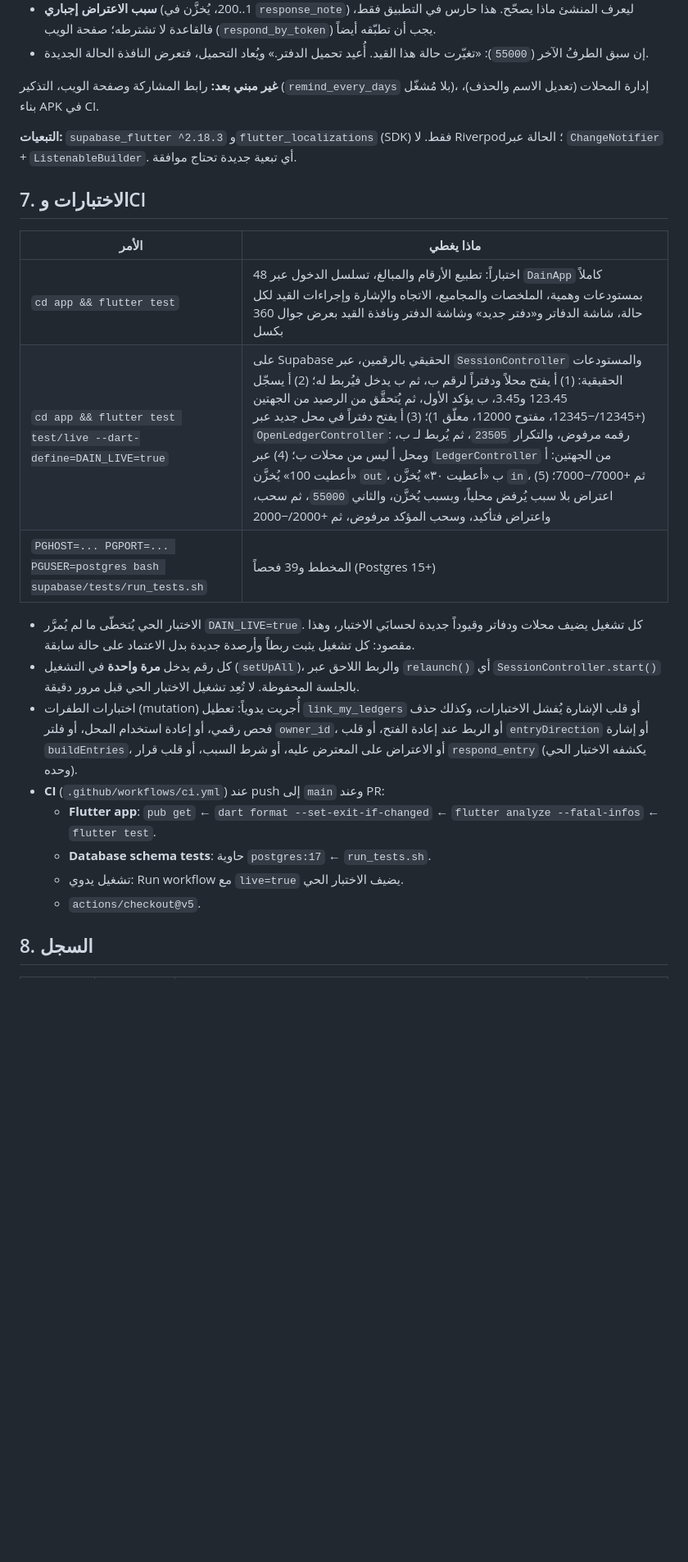
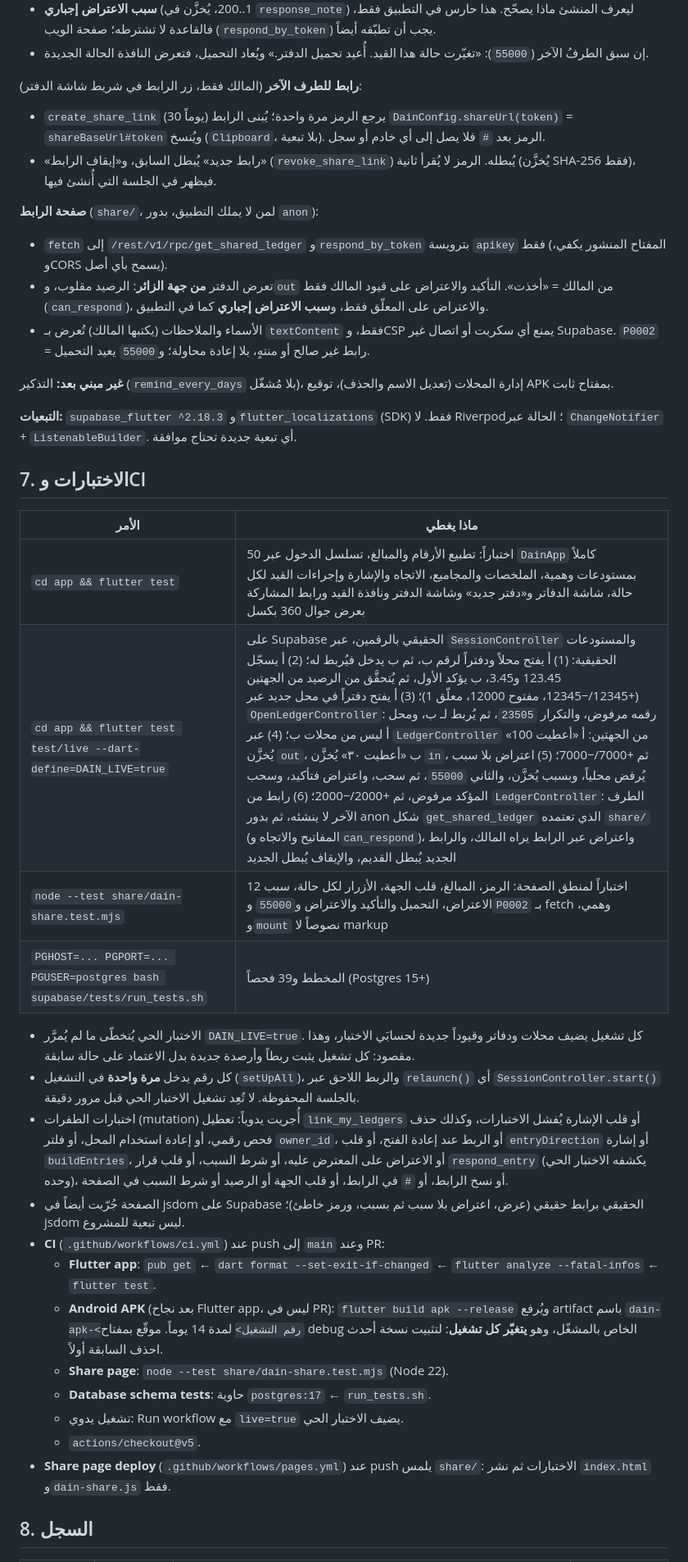
Before and after one commit to AbdulmannanY/dain, a Markdown page: docs/project-context.md, the part around one of its changes. Shown at 82% size. Drawn GitHub-style; blank space fills up the shorter version.

```diff
--- a/docs/project-context.md
+++ b/docs/project-context.md
@@ -206,9 +215,27 @@ app/                           تطبيق Flutter (android + web)
 - إن سبق الطرفُ الآخر (`55000`): «تغيّرت حالة هذا القيد. أُعيد تحميل الدفتر.»
   ويُعاد التحميل، فتعرض النافذة الحالة الجديدة.
 
-**غير مبني بعد:** رابط المشاركة وصفحة الويب، التذكير
-(`remind_every_days` بلا مُشغّل)، إدارة المحلات (تعديل الاسم والحذف)، بناء
-APK في CI.
+**رابط للطرف الآخر** (المالك فقط، زر الرابط في شريط شاشة الدفتر):
+
+- `create_share_link` (30 يوماً) يرجع الرمز مرة واحدة؛ يُبنى الرابط
+  `DainConfig.shareUrl(token)` = `shareBaseUrl#token` ويُنسخ (`Clipboard`، بلا
+  تبعية). الرمز بعد `#` فلا يصل إلى أي خادم أو سجل.
+- «رابط جديد» يُبطل السابق، و«إيقاف الرابط» (`revoke_share_link`) يُبطله.
+  الرمز لا يُقرأ ثانية (يُخزَّن SHA-256 فقط)، فيظهر في الجلسة التي أُنشئ فيها.
+
+**صفحة الرابط** (`share/`، لمن لا يملك التطبيق، بدور `anon`):
+
+- `fetch` إلى `/rest/v1/rpc/get_shared_ledger` و`respond_by_token` بترويسة
+  `apikey` فقط (المفتاح المنشور يكفي، وCORS يسمح بأي أصل).
+- تعرض الدفتر **من جهة الزائر**: الرصيد مقلوب، و`out` من المالك = «أخذت».
+  التأكيد والاعتراض على قيود المالك فقط (`can_respond`)، والاعتراض على
+  المعلّق فقط، و**سبب الاعتراض إجباري** كما في التطبيق.
+- الأسماء والملاحظات (يكتبها المالك) تُعرض بـ `textContent` فقط، وCSP يمنع أي
+  سكربت أو اتصال غير Supabase. `P0002` = رابط غير صالح أو منتهٍ، بلا إعادة
+  محاولة؛ و`55000` يعيد التحميل.
+
+**غير مبني بعد:** التذكير (`remind_every_days` بلا مُشغّل)، إدارة المحلات
+(تعديل الاسم والحذف)، توقيع APK بمفتاح ثابت.
 
 **التبعيات:** `supabase_flutter ^2.18.3` و`flutter_localizations` (SDK) فقط.
 لا Riverpod؛ الحالة عبر `ChangeNotifier` + `ListenableBuilder`. أي تبعية
@@ -218,8 +245,9 @@ APK في CI.
 
 | الأمر | ماذا يغطي |
 |---|---|
-| `cd app && flutter test` | 48 اختباراً: تطبيع الأرقام والمبالغ، تسلسل الدخول عبر `DainApp` كاملاً بمستودعات وهمية، الملخصات والمجاميع، الاتجاه والإشارة وإجراءات القيد لكل حالة، شاشة الدفاتر و«دفتر جديد» وشاشة الدفتر ونافذة القيد بعرض جوال 360 بكسل |
-| `cd app && flutter test test/live --dart-define=DAIN_LIVE=true` | على Supabase الحقيقي بالرقمين، عبر `SessionController` والمستودعات الحقيقية: (1) أ يفتح محلاً ودفتراً لرقم ب، ثم ب يدخل فيُربط له؛ (2) أ يسجّل 123.45 و3.45، ب يؤكد الأول، ثم يُتحقَّق من الرصيد من الجهتين (+12345/−12345، مفتوح 12000، معلّق 1)؛ (3) أ يفتح دفتراً في محل جديد عبر `OpenLedgerController`: رقمه مرفوض، والتكرار `23505`، ثم يُربط لـ ب، ومحل أ ليس من محلات ب؛ (4) عبر `LedgerController` من الجهتين: أ «أعطيت 100» يُخزَّن `out`، ب «أعطيت ٣٠» يُخزَّن `in`، ثم +7000/−7000؛ (5) اعتراض بلا سبب يُرفض محلياً، وبسبب يُخزَّن، والثاني `55000`، ثم سحب، واعتراض فتأكيد، وسحب المؤكد مرفوض، ثم +2000/−2000 |
+| `cd app && flutter test` | 50 اختباراً: تطبيع الأرقام والمبالغ، تسلسل الدخول عبر `DainApp` كاملاً بمستودعات وهمية، الملخصات والمجاميع، الاتجاه والإشارة وإجراءات القيد لكل حالة، شاشة الدفاتر و«دفتر جديد» وشاشة الدفتر ونافذة القيد ورابط المشاركة بعرض جوال 360 بكسل |
+| `cd app && flutter test test/live --dart-define=DAIN_LIVE=true` | على Supabase الحقيقي بالرقمين، عبر `SessionController` والمستودعات الحقيقية: (1) أ يفتح محلاً ودفتراً لرقم ب، ثم ب يدخل فيُربط له؛ (2) أ يسجّل 123.45 و3.45، ب يؤكد الأول، ثم يُتحقَّق من الرصيد من الجهتين (+12345/−12345، مفتوح 12000، معلّق 1)؛ (3) أ يفتح دفتراً في محل جديد عبر `OpenLedgerController`: رقمه مرفوض، والتكرار `23505`، ثم يُربط لـ ب، ومحل أ ليس من محلات ب؛ (4) عبر `LedgerController` من الجهتين: أ «أعطيت 100» يُخزَّن `out`، ب «أعطيت ٣٠» يُخزَّن `in`، ثم +7000/−7000؛ (5) اعتراض بلا سبب يُرفض محلياً، وبسبب يُخزَّن، والثاني `55000`، ثم سحب، واعتراض فتأكيد، وسحب المؤكد مرفوض، ثم +2000/−2000؛ (6) رابط من `LedgerController`: الطرف الآخر لا ينشئه، ثم بدور anon شكل `get_shared_ledger` الذي تعتمده `share/` (المفاتيح والاتجاه و`can_respond`)، واعتراض عبر الرابط يراه المالك، والرابط الجديد يُبطل القديم، والإيقاف يُبطل الجديد |
+| `node --test share/dain-share.test.mjs` | 12 اختباراً لمنطق الصفحة: الرمز، المبالغ، قلب الجهة، الأزرار لكل حالة، سبب الاعتراض، التحميل والتأكيد والاعتراض و`55000` و`P0002` بـ fetch وهمي، و`mount` نصوصاً لا markup |
 | `PGHOST=... PGPORT=... PGUSER=postgres bash supabase/tests/run_tests.sh` | المخطط و39 فحصاً (Postgres 15+) |
 
 - الاختبار الحي يُتخطّى ما لم يُمرَّر `DAIN_LIVE=true`. كل تشغيل يضيف محلات
@@ -232,13 +260,23 @@ APK في CI.
   الإشارة يُفشل الاختبارات، وكذلك حذف فحص رقمي، أو إعادة استخدام المحل، أو
   فلتر `owner_id`، أو الربط عند إعادة الفتح، أو قلب `entryDirection` أو
   إشارة `buildEntries`، أو الاعتراض على المعترض عليه، أو شرط السبب، أو قلب
-  قرار `respond_entry` (يكشفه الاختبار الحي وحده).
+  قرار `respond_entry` (يكشفه الاختبار الحي وحده)، أو نسخ الرابط، أو `#` في
+  الرابط، أو قلب الجهة أو الرصيد أو شرط السبب في الصفحة.
+- الصفحة جُرّبت أيضاً في jsdom على Supabase الحقيقي برابط حقيقي (عرض،
+  اعتراض بلا سبب ثم بسبب، ورمز خاطئ)؛ jsdom ليس تبعية للمشروع.
 - **CI** (`.github/workflows/ci.yml`) عند push إلى `main` وعند PR:
   - **Flutter app**: `pub get` ← `dart format --set-exit-if-changed` ←
     `flutter analyze --fatal-infos` ← `flutter test`.
+  - **Android APK** (بعد نجاح Flutter app، ليس في PR): `flutter build apk
+    --release` ويُرفع artifact باسم `dain-apk-<رقم التشغيل>` لمدة 14 يوماً.
+    موقّع بمفتاح debug الخاص بالمشغّل، وهو **يتغيّر كل تشغيل**: لتثبيت نسخة
+    أحدث احذف السابقة أولاً.
+  - **Share page**: `node --test share/dain-share.test.mjs` (Node 22).
   - **Database schema tests**: حاوية `postgres:17` ← `run_tests.sh`.
   - تشغيل يدوي: Run workflow مع `live=true` يضيف الاختبار الحي.
   - `actions/checkout@v5`.
+- **Share page deploy** (`.github/workflows/pages.yml`) عند push يلمس `share/`:
+  الاختبارات ثم نشر `index.html` و`dain-share.js` فقط.
 
 ## 8. السجل
 
```
Also changed, not shown: other parts of docs/project-context.md (+24 -7 lines).
